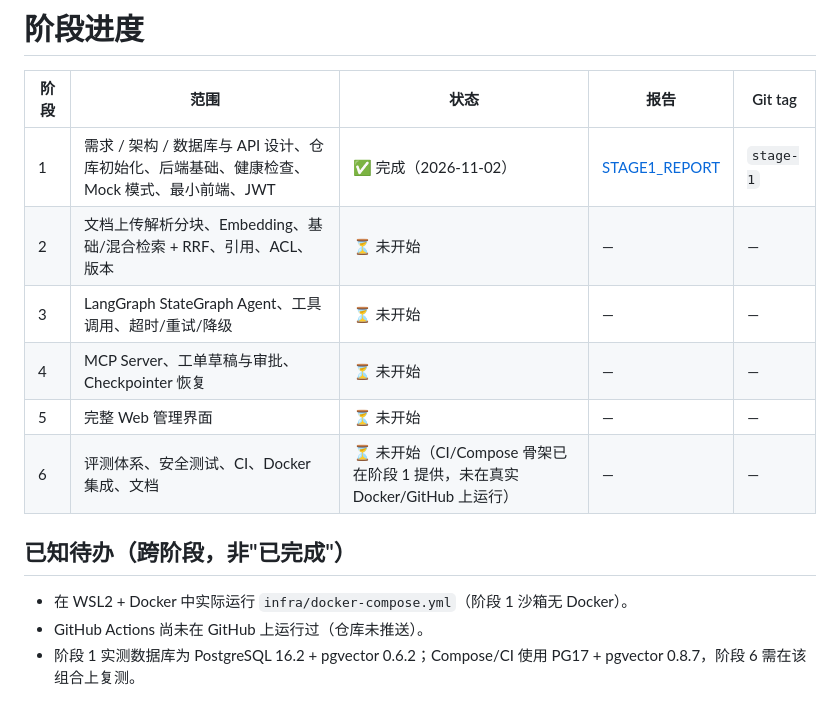
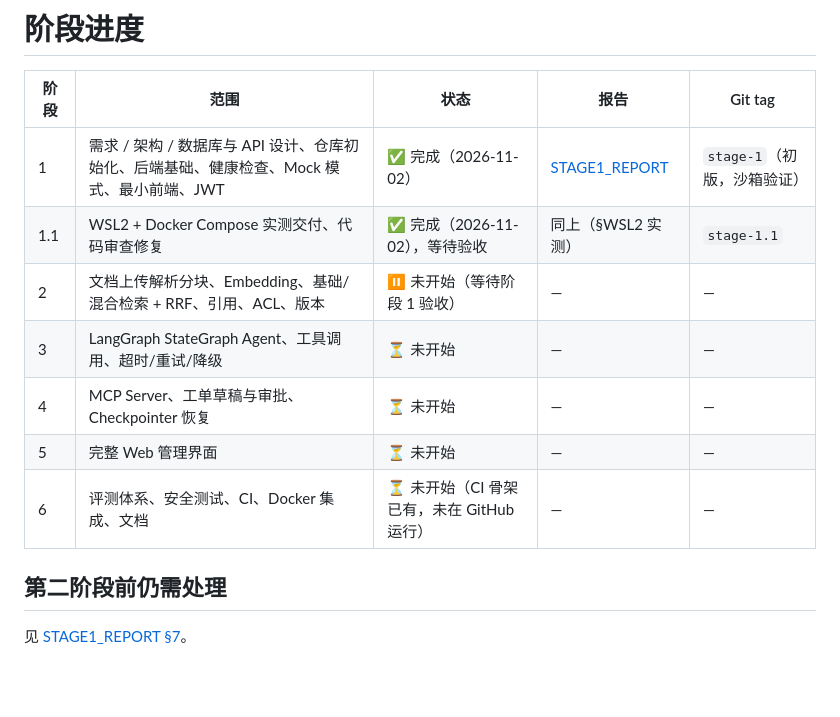
Before and after one commit to lizhiwei-stat/opspilot-ai, a Markdown page: docs/PROGRESS.md, the part around the change. Rendered like a GitHub page; blank space fills up the shorter version.

```diff
--- a/docs/PROGRESS.md
+++ b/docs/PROGRESS.md
@@ -2,14 +2,13 @@
 
 | 阶段 | 范围 | 状态 | 报告 | Git tag |
 |---|---|---|---|---|
-| 1 | 需求 / 架构 / 数据库与 API 设计、仓库初始化、后端基础、健康检查、Mock 模式、最小前端、JWT | ✅ 完成（2026-11-02） | [STAGE1_REPORT](reports/STAGE1_REPORT.md) | `stage-1` |
-| 2 | 文档上传解析分块、Embedding、基础/混合检索 + RRF、引用、ACL、版本 | ⏳ 未开始 | — | — |
+| 1 | 需求 / 架构 / 数据库与 API 设计、仓库初始化、后端基础、健康检查、Mock 模式、最小前端、JWT | ✅ 完成（2026-11-02） | [STAGE1_REPORT](reports/STAGE1_REPORT.md) | `stage-1`（初版，沙箱验证） |
+| 1.1 | WSL2 + Docker Compose 实测交付、代码审查修复 | ✅ 完成（2026-11-02），等待验收 | 同上（§WSL2 实测） | `stage-1.1` |
+| 2 | 文档上传解析分块、Embedding、基础/混合检索 + RRF、引用、ACL、版本 | ⏸ 未开始（等待阶段 1 验收） | — | — |
 | 3 | LangGraph StateGraph Agent、工具调用、超时/重试/降级 | ⏳ 未开始 | — | — |
 | 4 | MCP Server、工单草稿与审批、Checkpointer 恢复 | ⏳ 未开始 | — | — |
 | 5 | 完整 Web 管理界面 | ⏳ 未开始 | — | — |
-| 6 | 评测体系、安全测试、CI、Docker 集成、文档 | ⏳ 未开始（CI/Compose 骨架已在阶段 1 提供，未在真实 Docker/GitHub 上运行） | — | — |
+| 6 | 评测体系、安全测试、CI、Docker 集成、文档 | ⏳ 未开始（CI 骨架已有，未在 GitHub 运行） | — | — |
 
-## 已知待办（跨阶段，非"已完成"）
-- 在 WSL2 + Docker 中实际运行 `infra/docker-compose.yml`（阶段 1 沙箱无 Docker）。
-- GitHub Actions 尚未在 GitHub 上运行过（仓库未推送）。
-- 阶段 1 实测数据库为 PostgreSQL 16.2 + pgvector 0.6.2；Compose/CI 使用 PG17 + pgvector 0.8.7，阶段 6 需在该组合上复测。
+## 第二阶段前仍需处理
+见 [STAGE1_REPORT §7](reports/STAGE1_REPORT.md#7-第二阶段开始前仍需解决的问题)。
```
Also changed, not shown: README.md (+51 -23 lines), docs/assets/stage1-wsl-compose.png (added), 3 other files.
